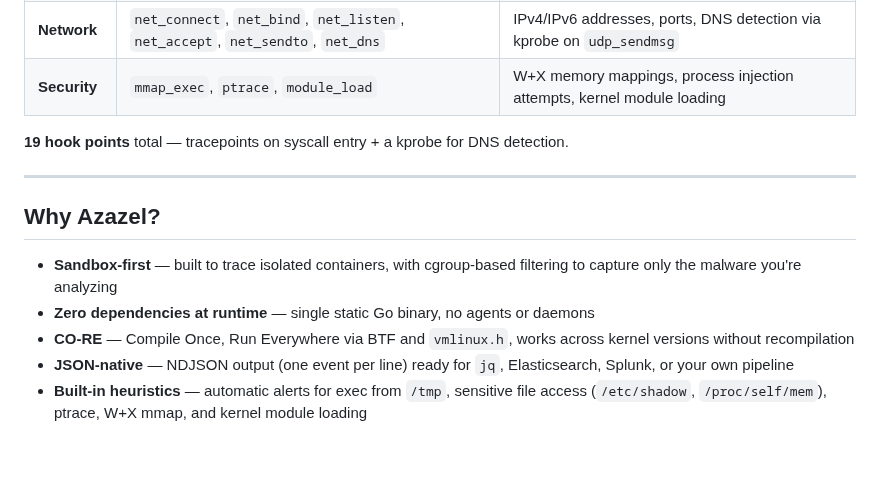
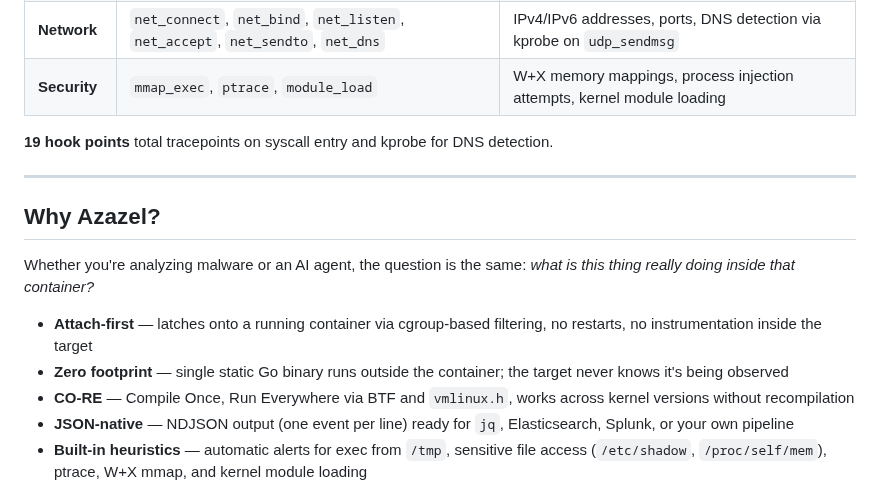
Before and after one commit to beelzebub-labs/azazel, a Markdown page: README.md, the part around one of its changes. Rendered like a GitHub page; blank space fills up the shorter version.

```diff
--- a/README.md
+++ b/README.md
@@ -30,14 +36,16 @@ Designed from scratch for sandbox forensics rather than general-purpose runtime
 | **Network** | `net_connect`, `net_bind`, `net_listen`, `net_accept`, `net_sendto`, `net_dns` | IPv4/IPv6 addresses, ports, DNS detection via kprobe on `udp_sendmsg` |
 | **Security** | `mmap_exec`, `ptrace`, `module_load` | W+X memory mappings, process injection attempts, kernel module loading |
 
-**19 hook points** total — tracepoints on syscall entry + a kprobe for DNS detection.
+**19 hook points** total tracepoints on syscall entry and kprobe for DNS detection.
 
 ---
 
 ## Why Azazel?
 
-- **Sandbox-first** — built to trace isolated containers, with cgroup-based filtering to capture only the malware you're analyzing
-- **Zero dependencies at runtime** — single static Go binary, no agents or daemons
+Whether you're analyzing malware or an AI agent, the question is the same: *what is this thing really doing inside that container?*
+
+- **Attach-first** — latches onto a running container via cgroup-based filtering, no restarts, no instrumentation inside the target
+- **Zero footprint** — single static Go binary runs outside the container; the target never knows it's being observed
 - **CO-RE** — Compile Once, Run Everywhere via BTF and `vmlinux.h`, works across kernel versions without recompilation
 - **JSON-native** — NDJSON output (one event per line) ready for `jq`, Elasticsearch, Splunk, or your own pipeline
 - **Built-in heuristics** — automatic alerts for exec from `/tmp`, sensitive file access (`/etc/shadow`, `/proc/self/mem`), ptrace, W+X mmap, and kernel module loading
```
Also changed, not shown: other parts of README.md (+52 -29 lines), assets/azazel.png.
